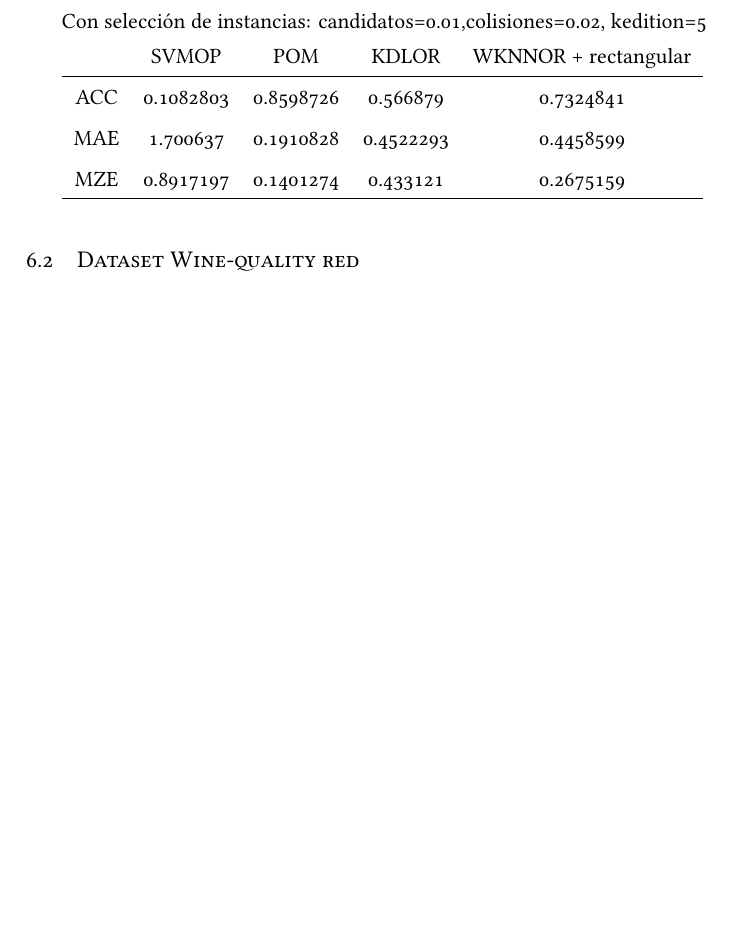
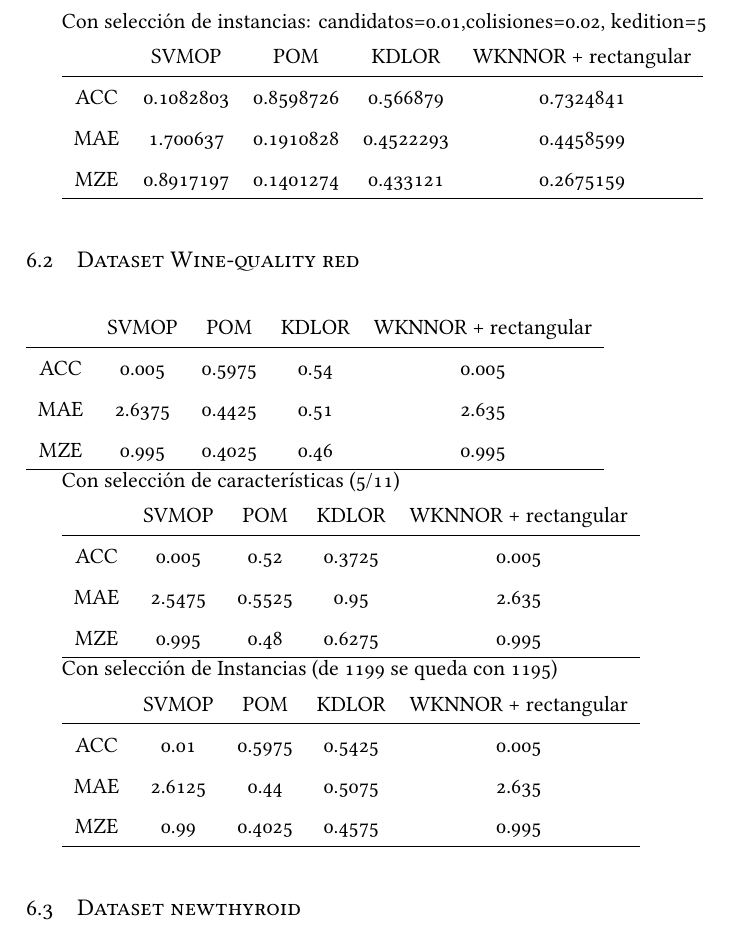
Before and after one commit to CristinaHG/TFM, a LaTeX thesis (Dissertate-Harvard-LaTeX/dissertation.tex, which reads Dissertate-Harvard-LaTeX/chapters/conclusion.tex): part of page 52 of 59, cut so that both start at the same text, the shorter picture padded with empty space. Compiled offline with XeLaTeX.

Commit message:
adding wine dataset results

```diff
--- a/Dissertate-Harvard-LaTeX/chapters/conclusion.tex
+++ b/Dissertate-Harvard-LaTeX/chapters/conclusion.tex
@@ -37,3 +37,36 @@ candidatos=0.01,colisiones=0.02, kedition=5
 \end{tabular}
 
 \section{Dataset Wine-quality red}
+
+\begin{tabular}{ c c c c c }
+	& SVMOP & POM & KDLOR & WKNNOR + rectangular \\
+	\hline
+	ACC &	0.005 & 0.5975 & 0.54  & 0.005 \\
+	MAE &	2.6375 & 0.4425 & 0.51  & 2.635 \\
+	MZE &	0.995 & 0.4025 & 0.46  & 0.995  \\
+	\hline
+\end{tabular}
+
+Con selección de características (5/11)
+
+\begin{tabular}{ c c c c c }
+	& SVMOP & POM & KDLOR & WKNNOR + rectangular \\
+	\hline
+	ACC &	0.005 & 0.52 & 0.3725  & 0.005 \\
+	MAE &	2.5475 & 0.5525 & 0.95  & 2.635 \\
+	MZE &	0.995 & 0.48 & 0.6275 & 0.995  \\
+	\hline
+\end{tabular}
+
+Con selección de Instancias (de 1199 se queda con 1195)
+
+\begin{tabular}{ c c c c c }
+	& SVMOP & POM & KDLOR & WKNNOR + rectangular \\
+	\hline
+	ACC &	0.01 & 0.5975 & 0.5425  & 0.005 \\
+	MAE &	2.6125 & 0.44 & 0.5075  & 2.635 \\
+	MZE &	0.99 & 0.4025 & 0.4575 & 0.995  \\
+	\hline
+\end{tabular}
+
+\section{Dataset newthyroid}
```
Also changed, not shown: Dissertate-Harvard-LaTeX/dissertation.pdf.
